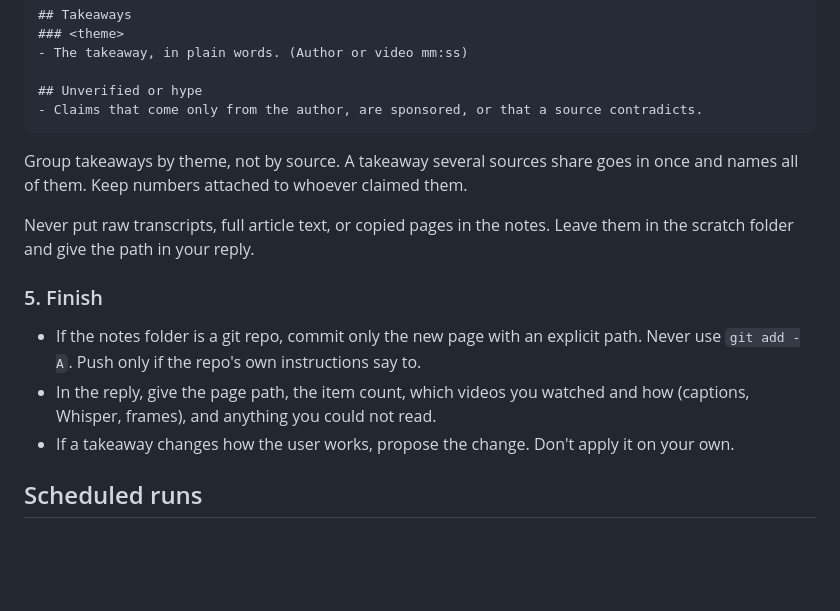
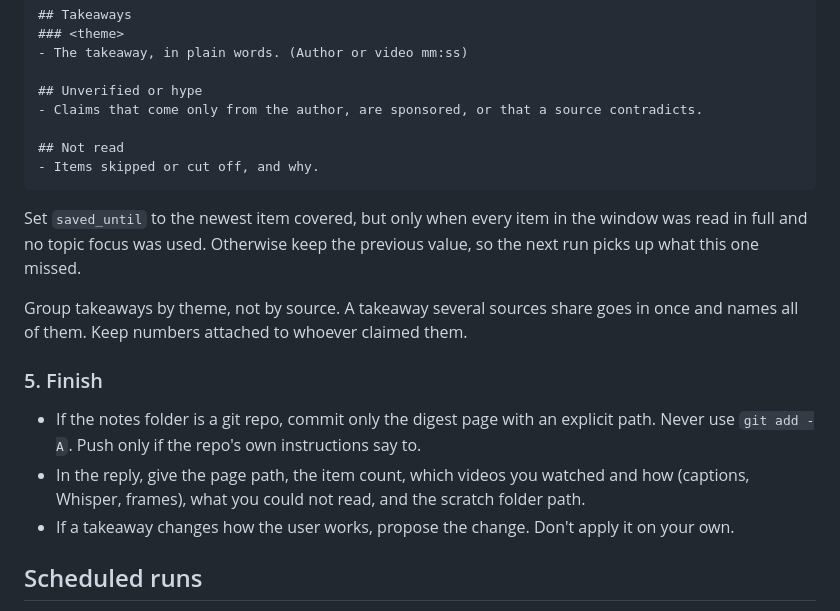
Before and after one commit to teallarson/skills, a Markdown page: skills/readwise-digest/SKILL.md, the part around one of its changes. GitHub-like rendering; blank space fills up the shorter version.

````diff
--- a/skills/readwise-digest/SKILL.md
+++ b/skills/readwise-digest/SKILL.md
@@ -63,16 +70,19 @@ tags: [research, readwise]
 
 ## Unverified or hype
 - Claims that come only from the author, are sponsored, or that a source contradicts.
+
+## Not read
+- Items skipped or cut off, and why.
 ```
+
+Set `saved_until` to the newest item covered, but only when every item in the window was read in full and no topic focus was used. Otherwise keep the previous value, so the next run picks up what this one missed.
 
 Group takeaways by theme, not by source. A takeaway several sources share goes in once and names all of them. Keep numbers attached to whoever claimed them.
 
-Never put raw transcripts, full article text, or copied pages in the notes. Leave them in the scratch folder and give the path in your reply.
-
 ### 5. Finish
 
-- If the notes folder is a git repo, commit only the new page with an explicit path. Never use `git add -A`. Push only if the repo's own instructions say to.
-- In the reply, give the page path, the item count, which videos you watched and how (captions, Whisper, frames), and anything you could not read.
+- If the notes folder is a git repo, commit only the digest page with an explicit path. Never use `git add -A`. Push only if the repo's own instructions say to.
+- In the reply, give the page path, the item count, which videos you watched and how (captions, Whisper, frames), what you could not read, and the scratch folder path.
 - If a takeaway changes how the user works, propose the change. Don't apply it on your own.
 
 ## Scheduled runs
````
Also changed, not shown: other parts of skills/readwise-digest/SKILL.md (+18 -11 lines), 1 other file.
